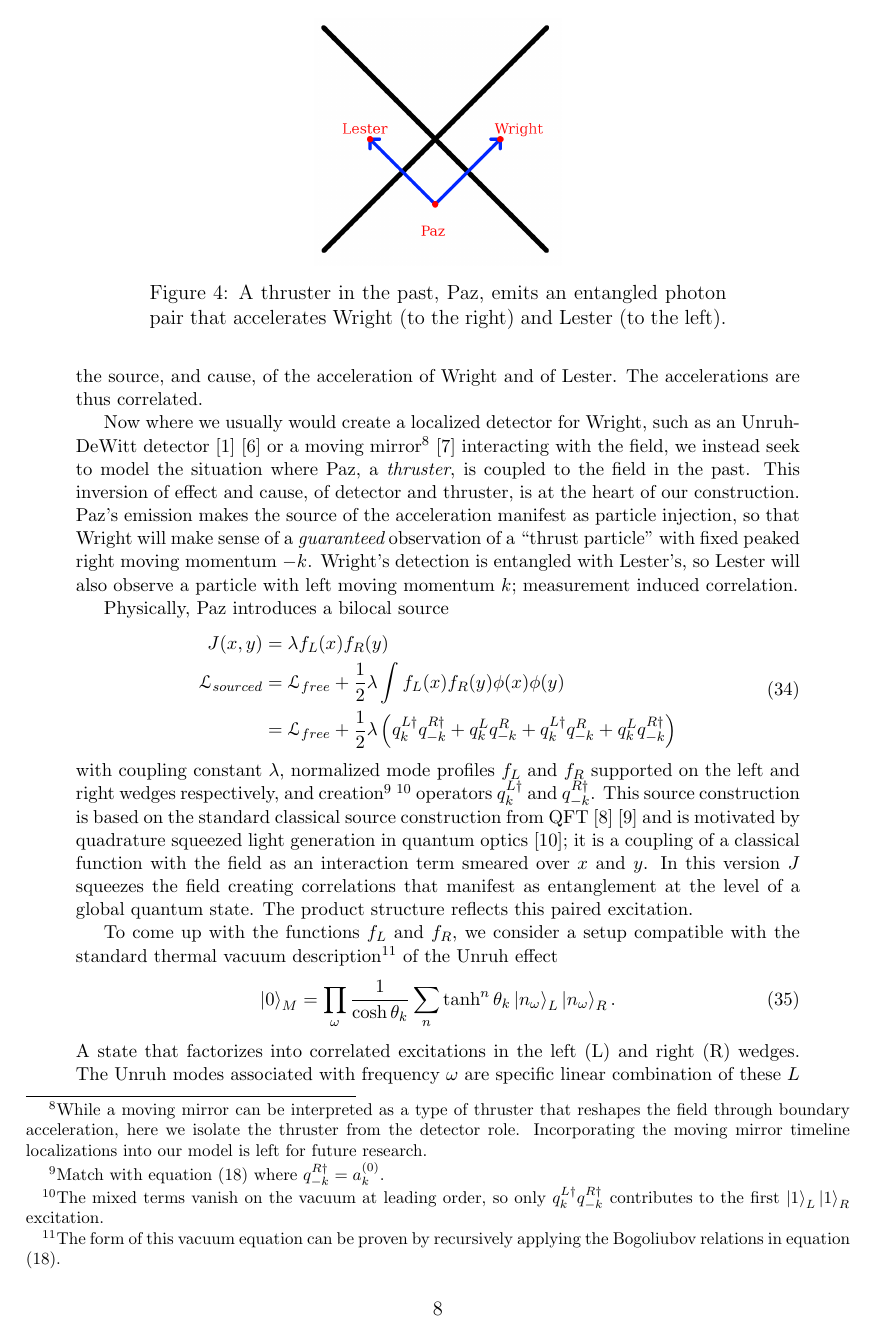
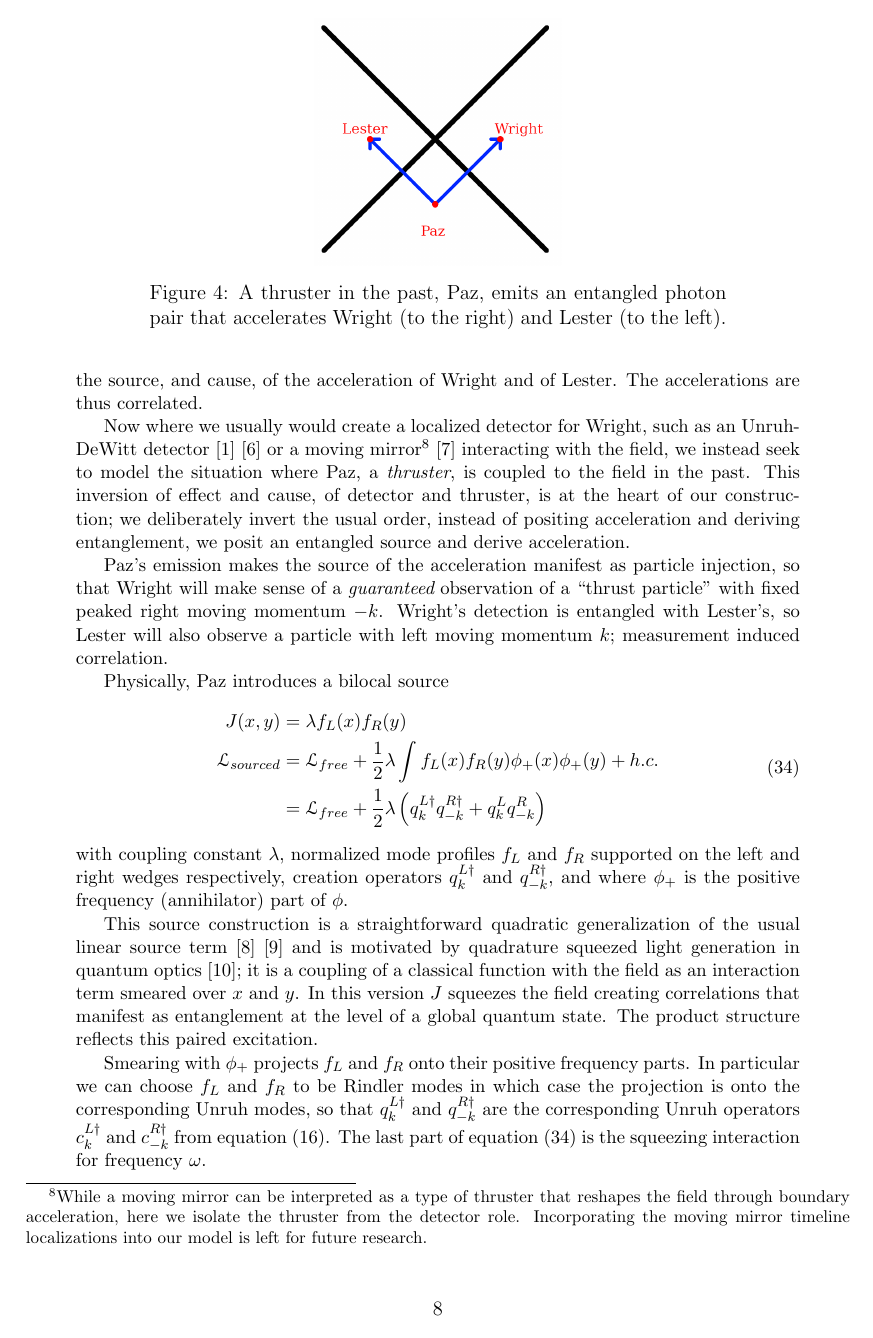
Before and after one commit to kjplaye/thrust_paper, a LaTeX document (thrust.tex): page 8 of 17. Compiled offline with pdfLaTeX.

Commit message:
phi_+ and edits

```diff
--- a/thrust.tex
+++ b/thrust.tex
@@ -342,20 +342,26 @@ Figure \ref{emit_absorb} illustrates the situation with a particle composed of R
 
 We motivate our construction of a driving source using an Alice and Bob style example pictured in Figure \ref{paz}; we use the names Wright, Lester, and Paz to represent Right, Left, and Past observers at locations (t,x) = (0,1), (0,-1) and (-1,0) respectively. Paz serves as a common causal ancestor.  Paz emits an entangled pair of photons with momentum $\pm k$ and (Rindler) frequency $\omega = \omega_{\pm k}$ as part of a stream of photons that are in our model the source, and cause, of the acceleration of Wright and of Lester.  The accelerations are thus correlated.
 
-Now where we usually would create a localized detector for Wright, such as an Unruh-DeWitt detector \cite{unruh1976notes} \cite{einstein1979general} or a moving mirror\footnote{While a moving mirror can be interpreted as a type of thruster that reshapes the field through boundary acceleration, here we isolate the thruster from the detector role. Incorporating the moving mirror timeline localizations into our model is left for future research.} \cite{fulling1976radiation} interacting with the field, we instead seek to model the situation where Paz, a {\it thruster}, is coupled to the field in the past. This inversion of effect and cause, of detector and thruster, is at the heart of our construction. Paz's emission makes the source of the acceleration manifest as particle injection, so that Wright will make sense of a {\it guaranteed} observation of a ``thrust particle'' with fixed peaked right moving momentum $-k$. Wright’s detection is entangled with Lester’s, so Lester will also observe a particle with left moving momentum $k$; measurement induced correlation.
+Now where we usually would create a localized detector for Wright, such as an Unruh-DeWitt detector \cite{unruh1976notes} \cite{einstein1979general} or a moving mirror\footnote{While a moving mirror can be interpreted as a type of thruster that reshapes the field through boundary acceleration, here we isolate the thruster from the detector role. Incorporating the moving mirror timeline localizations into our model is left for future research.} \cite{fulling1976radiation} interacting with the field, we instead seek to model the situation where Paz, a {\it thruster}, is coupled to the field in the past. This inversion of effect and cause, of detector and thruster, is at the heart of our construction; we deliberately invert the usual order, instead of positing acceleration and deriving entanglement, we posit an entangled source and derive acceleration.
+
+Paz's emission makes the source of the acceleration manifest as particle injection, so that Wright will make sense of a {\it guaranteed} observation of a ``thrust particle'' with fixed peaked right moving momentum $-k$. Wright’s detection is entangled with Lester’s, so Lester will also observe a particle with left moving momentum $k$; measurement induced correlation.
 
 Physically, Paz introduces a bilocal source
 \begin{equation}
   \begin{aligned}
     J(x,y) &= \lambda f_L(x)f_R(y)\\
-    \mathscr{L}_{sourced} & = \mathscr{L}_{free} + \frac{1}{2}\lambda \int f_L(x)f_R(y) \phi(x) \phi(y) \\
-                        &= \mathscr{L}_{free} + \frac{1}{2}\lambda \left(q_{k}^{L\dagger} q_{-k}^{R\dagger} + q_{k}^{L} q_{-k}^{R} + q_{k}^{L\dagger} q_{-k}^{R} + q_{k}^{L} q_{-k}^{R\dagger} \right)
+    \mathscr{L}_{sourced} & = \mathscr{L}_{free} + \frac{1}{2}\lambda \int f_L(x)f_R(y) \phi_+(x) \phi_+(y)  + h.c.\\
+                        &= \mathscr{L}_{free} + \frac{1}{2}\lambda \left(q_{k}^{L\dagger} q_{-k}^{R\dagger} + q_{k}^{L} q_{-k}^{R} \right)
  \end{aligned}
  \label{bilocal}
 \end{equation}
-with coupling constant $\lambda$, normalized mode profiles $f_L$ and $f_R$ supported on the left and right wedges respectively, and creation\footnote{Match with equation (\ref{a_in_c}) where $q_{-k}^{R\dagger} = a_k^{(0)}$.} \footnote{The mixed terms vanish on the vacuum at leading order, so only $q_{k}^{L\dagger} q_{-k}^{R\dagger}$ contributes to the first $\ket{1}_L \ket{1}_R$ excitation.} operators $q_{k}^{L\dagger}$ and $q_{-k}^{R\dagger}$. This source construction is based on the standard classical source construction from QFT \cite{Schwinger_1966} \cite{ryder1996quantum} and is motivated by quadrature squeezed light generation in quantum optics \cite{gerry2023introductory}; it is a coupling of a classical function with the field as an interaction term smeared over $x$ and $y$. In this version $J$ squeezes the field creating correlations that manifest as entanglement at the level of a global quantum state. The product structure reflects this paired excitation.
+with coupling constant $\lambda$, normalized mode profiles $f_L$ and $f_R$ supported on the left and right wedges respectively, creation operators $q_{k}^{L\dagger}$ and $q_{-k}^{R\dagger}$, and where $\phi_+$ is the positive frequency (annihilator) part of $\phi$.
 
-To come up with the functions $f_L$ and $f_R$, we consider a setup compatible with the standard thermal vacuum description\footnote{The form of this vacuum equation can be proven by recursively applying the Bogoliubov relations in equation (\ref{a_in_c}).} of the Unruh effect
+This source construction is a straightforward quadratic generalization of the usual linear source term \cite{Schwinger_1966} \cite{ryder1996quantum} and is motivated by quadrature squeezed light generation in quantum optics \cite{gerry2023introductory}; it is a coupling of a classical function with the field as an interaction term smeared over $x$ and $y$. In this version $J$ squeezes the field creating correlations that manifest as entanglement at the level of a global quantum state. The product structure reflects this paired excitation.
+
+Smearing with $\phi_+$ projects $f_L$ and $f_R$ onto their positive frequency parts. In particular we can choose $f_L$ and $f_R$ to be Rindler modes in which case the projection is onto the corresponding Unruh modes, so that $q_{k}^{L\dagger}$ and $q_{-k}^{R\dagger}$ are the corresponding Unruh operators $c_{k}^{L\dagger}$ and $c_{-k}^{R\dagger}$ from equation (\ref{c_ladder}).  The last part of equation (\ref{bilocal}) is the squeezing interaction for frequency $\omega$.
+
+We next consider the standard thermal vacuum description\footnote{The form of this vacuum equation can be proven by recursively applying the Bogoliubov relations in equation (\ref{a_in_c}).} of the Unruh effect
 \begin{equation}
   \ket{0}_M = \prod_{\omega} \frac{1}{\cosh{\theta_k}} \sum_n \tanh^n{\theta_k} \ket{n_\omega}_{L} \ket{n_\omega}_{R}.
   \label{vacuum}
```
Also changed, not shown: thrust.pdf, thrust.tex (6 more changed lines).
